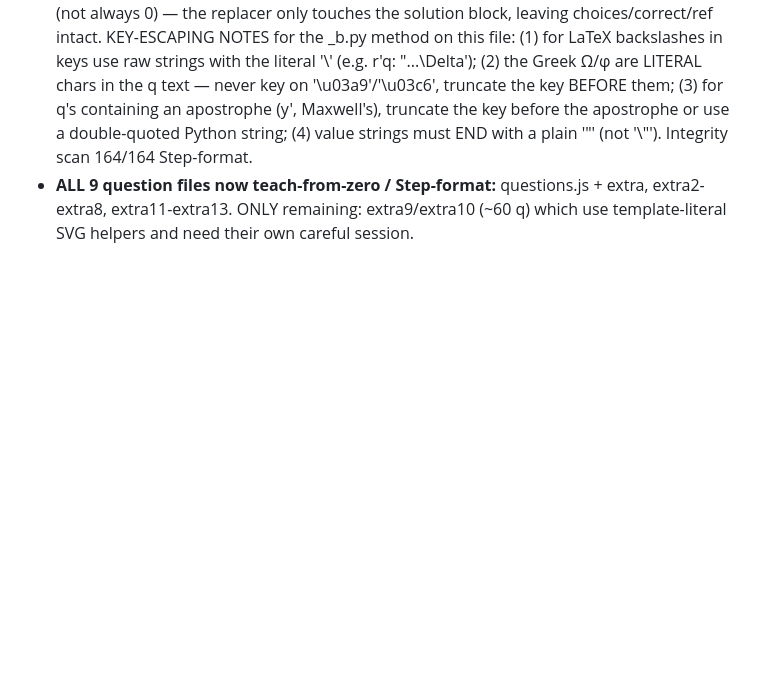
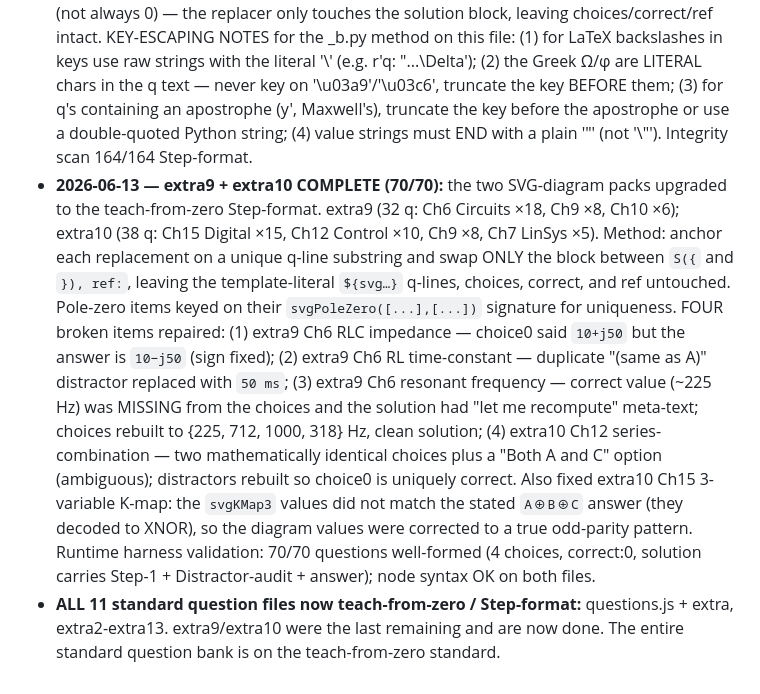
Before and after one commit to HaiNguyenEE/fe-electrical-quiz, a Markdown page: progress.md, the part around the change. Rendered like a GitHub page; blank space fills up the shorter version.

Commit message:
Update progress.md: extra9/extra10 complete; entire standard bank now teach-from-zero

```diff
--- a/progress.md
+++ b/progress.md
@@ -151,6 +151,22 @@ Folder `/Volumes/Extreme SSD 1/Clauds/FE` contains 374 JPG pages of the FE Elect
   q text — never key on '\\u03a9'/'\\u03c6', truncate the key BEFORE them; (3) for q's containing an
   apostrophe (y', Maxwell's), truncate the key before the apostrophe or use a double-quoted Python
   string; (4) value strings must END with a plain '"' (not '\\"'). Integrity scan 164/164 Step-format.
-- **ALL 9 question files now teach-from-zero / Step-format:** questions.js + extra, extra2-extra8,
-  extra11-extra13. ONLY remaining: extra9/extra10 (~60 q) which use template-literal SVG helpers
-  and need their own careful session.
+- **2026-06-13 — extra9 + extra10 COMPLETE (70/70):** the two SVG-diagram packs upgraded to the
+  teach-from-zero Step-format. extra9 (32 q: Ch6 Circuits ×18, Ch9 ×8, Ch10 ×6); extra10 (38 q:
+  Ch15 Digital ×15, Ch12 Control ×10, Ch9 ×8, Ch7 LinSys ×5). Method: anchor each replacement on a
+  unique q-line substring and swap ONLY the block between `S({` and `}), ref:`, leaving the
+  template-literal `${svg…}` q-lines, choices, correct, and ref untouched. Pole-zero items keyed on
+  their `svgPoleZero([...],[...])` signature for uniqueness. FOUR broken items repaired:
+  (1) extra9 Ch6 RLC impedance — choice0 said `10+j50` but the answer is `10−j50` (sign fixed);
+  (2) extra9 Ch6 RL time-constant — duplicate "(same as A)" distractor replaced with `50 ms`;
+  (3) extra9 Ch6 resonant frequency — correct value (~225 Hz) was MISSING from the choices and the
+  solution had "let me recompute" meta-text; choices rebuilt to {225, 712, 1000, 318} Hz, clean
+  solution; (4) extra10 Ch12 series-combination — two mathematically identical choices plus a
+  "Both A and C" option (ambiguous); distractors rebuilt so choice0 is uniquely correct. Also fixed
+  extra10 Ch15 3-variable K-map: the `svgKMap3` values did not match the stated `A⊕B⊕C` answer
+  (they decoded to XNOR), so the diagram values were corrected to a true odd-parity pattern.
+  Runtime harness validation: 70/70 questions well-formed (4 choices, correct:0, solution carries
+  Step-1 + Distractor-audit + answer); node syntax OK on both files.
+- **ALL 11 standard question files now teach-from-zero / Step-format:** questions.js + extra,
+  extra2-extra13. extra9/extra10 were the last remaining and are now done. The entire standard
+  question bank is on the teach-from-zero standard.
```
